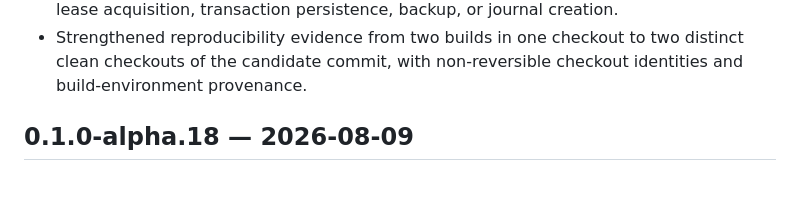
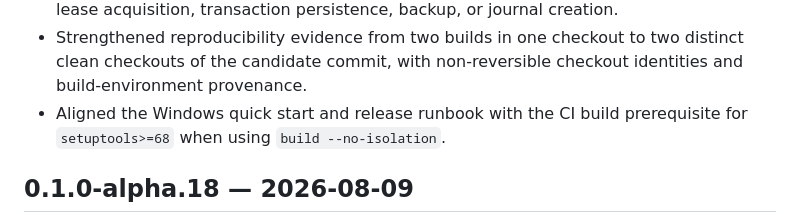
Before and after one commit to Nolane-x/Nolane-habitat, a Markdown page: CHANGELOG.md, the part around the change. Rendered like a GitHub page; blank space fills up the shorter version.

```diff
--- a/CHANGELOG.md
+++ b/CHANGELOG.md
@@ -14,6 +14,7 @@
 - Added a quality-gate collector that records missing, unreadable, failed, timed-out, or finding-bearing required evidence as a blocked result.
 - Rejected malformed mutation payloads before reconciliation, approval consumption, lease acquisition, transaction persistence, backup, or journal creation.
 - Strengthened reproducibility evidence from two builds in one checkout to two distinct clean checkouts of the candidate commit, with non-reversible checkout identities and build-environment provenance.
+- Aligned the Windows quick start and release runbook with the CI build prerequisite for `setuptools>=68` when using `build --no-isolation`.
 
 ## 0.1.0-alpha.18 — 2026-08-09
 
```
Also changed, not shown: README.md (+1 -0 lines), docs/runbooks/RELEASE-ADMISSION.md (+2 -0 lines).
